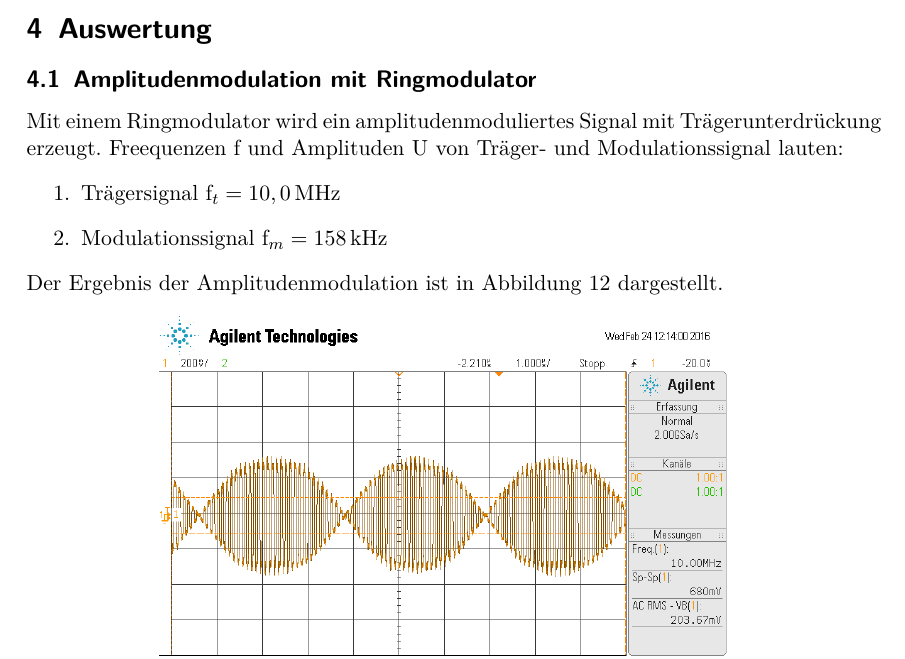
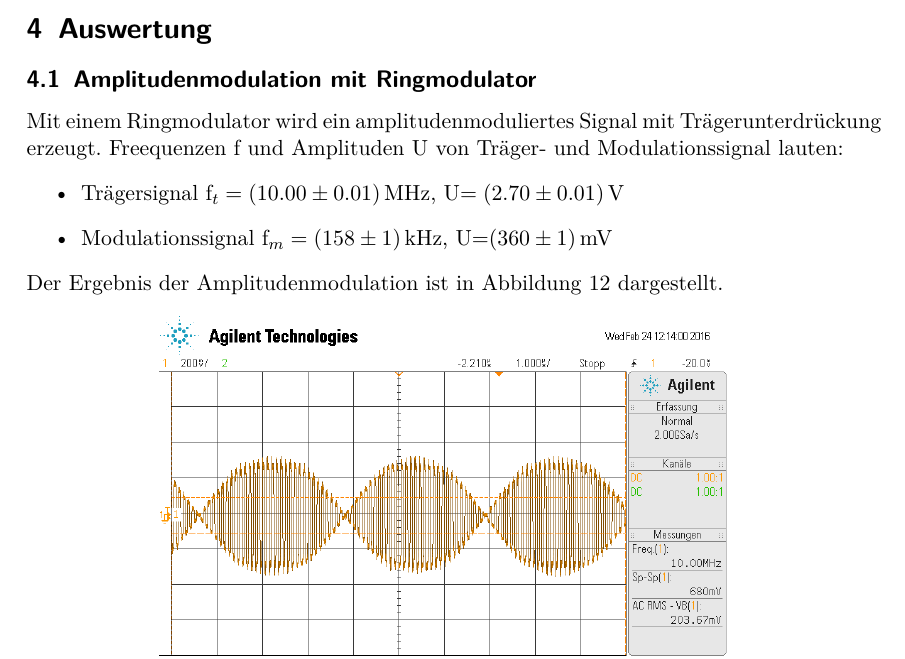
Before and after one commit to bjoern-lindhauer/masterpraktikum, a LaTeX document (V59/Protokoll/protokoll.tex): part of page 12 of 23, cut so that both start at the same text. Compiled offline with pdfLaTeX.

Commit message:
Erste Verbesserungen V59

```diff
--- a/V59/Protokoll/protokoll.tex
+++ b/V59/Protokoll/protokoll.tex
@@ -248,10 +248,10 @@ Es sollen Schwingungen sowohl amplituden- als auch frequenzmoduliert werden. Dab
 
 \subsection{Amplitudenmodulation mit Ringmodulator}
 Mit einem Ringmodulator wird ein amplitudenmoduliertes Signal mit Trägerunterdrückung erzeugt. Freequenzen f und Amplituden U von Träger- und Modulationssignal lauten:
-\begin{enumerate}
-	\item Trägersignal f$_t=10,0$\,MHz
-	\item Modulationssignal f$_m=158$\,kHz
-\end{enumerate}
+\begin{itemize}
+	\item Trägersignal f$_t=(10.00\pm0.01)$\,MHz, U$=(2.70\pm0.01)$\,V
+	\item Modulationssignal f$_m=(158\pm1)$\,kHz, U=$(360\pm1)$\,mV
+\end{itemize}
 Der Ergebnis der Amplitudenmodulation ist in Abbildung \ref{fig:ampmodring} dargestellt.
 \begin{center}
 	\includegraphics[width=10cm]{images/ampmodring.png}
```
Also changed, not shown: V59/Protokoll/images/freqampmodring.jpg (renamed from V59/Daten/iPhoneBilder/2016-02-24 10.53.26.jpg), V59/Protokoll/protokoll.tex (10 more changed lines), 1 other file.
